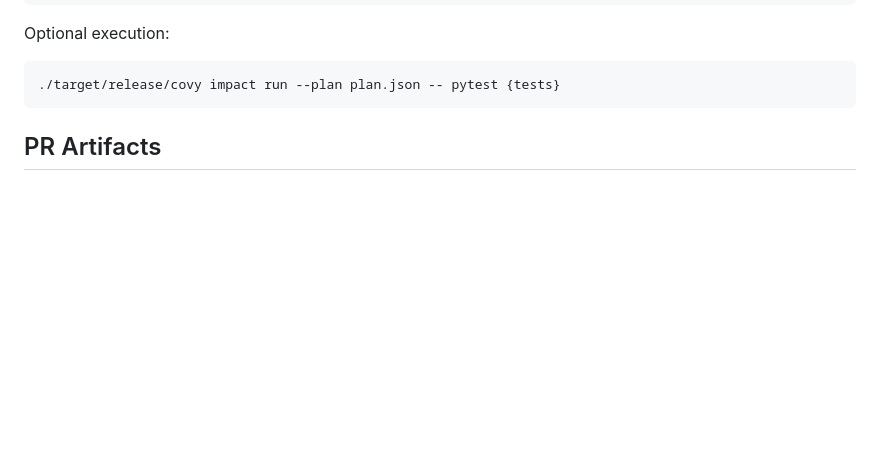
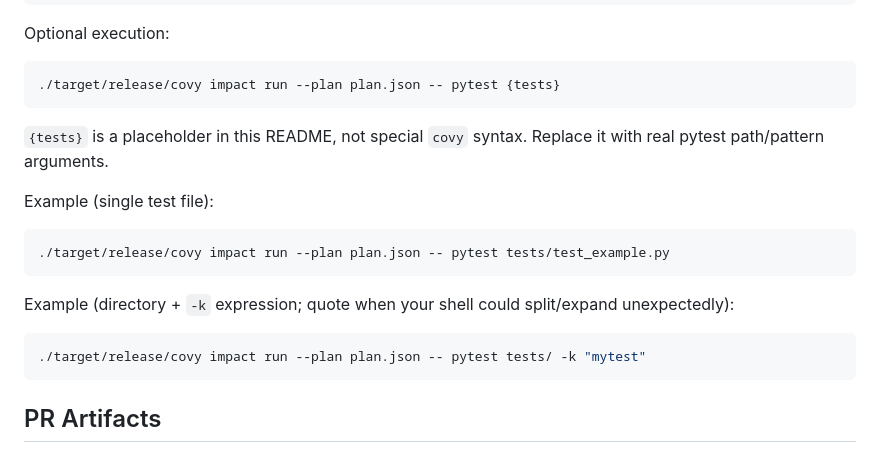
Before and after one commit to usharma123/Packet28, a Markdown page: README.md, the part around the change. Drawn GitHub-style; blank space fills up the shorter version.

Commit message:
Clarify impact run {tests} placeholder with concrete pytest examples

````diff
--- a/README.md
+++ b/README.md
@@ -98,6 +98,20 @@ Optional execution:
 
 ```bash
 ./target/release/covy impact run --plan plan.json -- pytest {tests}
+```
+
+`{tests}` is a placeholder in this README, not special `covy` syntax. Replace it with real pytest path/pattern arguments.
+
+Example (single test file):
+
+```bash
+./target/release/covy impact run --plan plan.json -- pytest tests/test_example.py
+```
+
+Example (directory + `-k` expression; quote when your shell could split/expand unexpectedly):
+
+```bash
+./target/release/covy impact run --plan plan.json -- pytest tests/ -k "mytest"
 ```
 
 ## PR Artifacts
````
